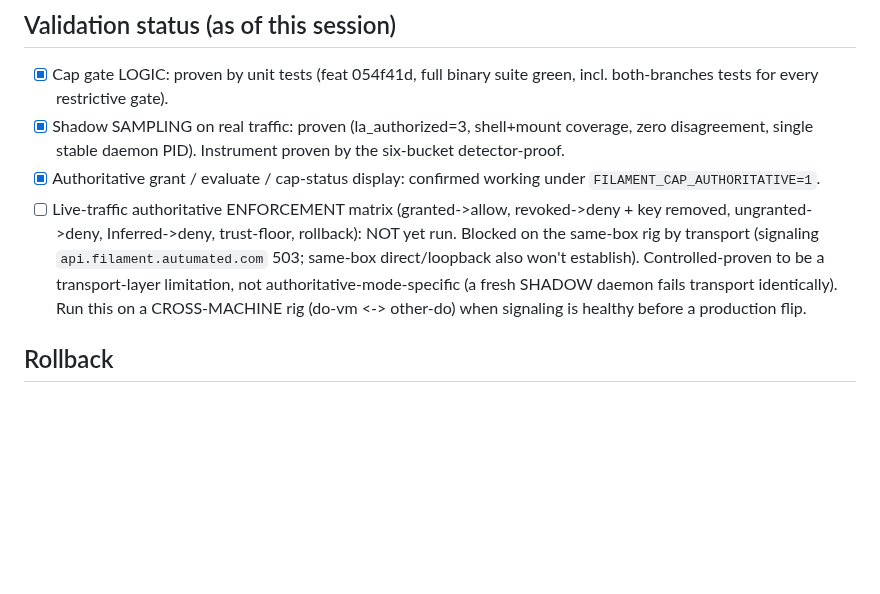
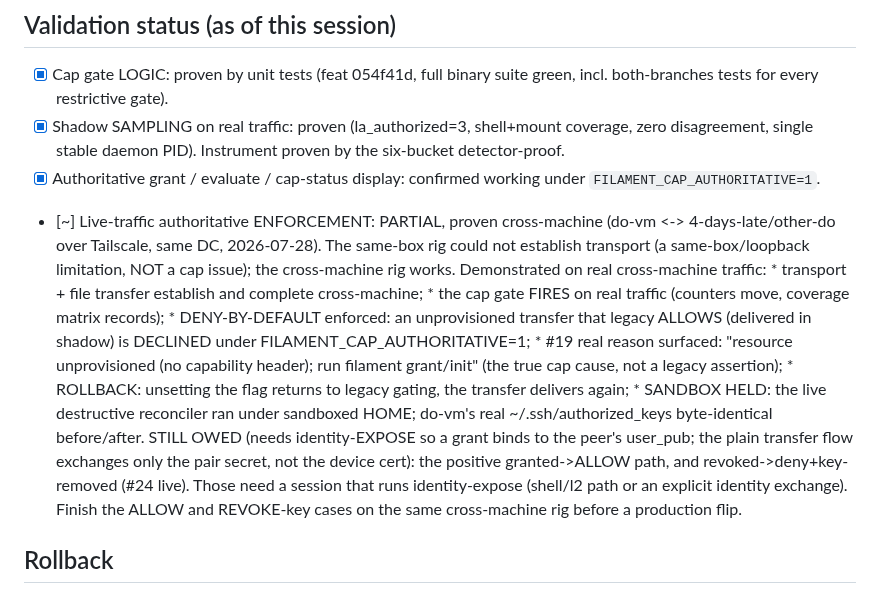
Before and after one commit to Abdk4Moura/tunlion, a Markdown page: docs/cap-flip-checklist.md, the part around the change. GitHub-like rendering; blank space fills up the shorter version.

Commit message:
doc(cap-flip): cross-machine enforcement PARTIAL-proven — deny-by-default + real reason + rollback work on live traffic
Cross-machine rig (do-vm <-> other-do, Tailscale, same DC) establishes the
transport the same-box rig couldn't. Proven under authoritative on real traffic:
gate fires, deny-by-default declines an unprovisioned transfer legacy allows,
#19 real reason surfaces, rollback restores delivery, sandbox held (real
authorized_keys byte-identical). Still owed: granted->allow and revoke->key-removed,
which need identity-expose (plain transfer only exchanges the pair secret).

```diff
--- a/docs/cap-flip-checklist.md
+++ b/docs/cap-flip-checklist.md
@@ -103,13 +103,24 @@ RECONCILE: WOULD remove` log lines), but is not a gating concern for this flip.
       detector-proof.
 - [x] Authoritative grant / evaluate / cap-status display: confirmed working under
       `FILAMENT_CAP_AUTHORITATIVE=1`.
-- [ ] Live-traffic authoritative ENFORCEMENT matrix (granted->allow, revoked->deny +
-      key removed, ungranted->deny, Inferred->deny, trust-floor, rollback): NOT yet run.
-      Blocked on the same-box rig by transport (signaling `api.filament.autumated.com`
-      503; same-box direct/loopback also won't establish). Controlled-proven to be a
-      transport-layer limitation, not authoritative-mode-specific (a fresh SHADOW daemon
-      fails transport identically). Run this on a CROSS-MACHINE rig (do-vm <-> other-do)
-      when signaling is healthy before a production flip.
+- [~] Live-traffic authoritative ENFORCEMENT: PARTIAL, proven cross-machine (do-vm <->
+      4-days-late/other-do over Tailscale, same DC, 2026-07-28). The same-box rig could
+      not establish transport (a same-box/loopback limitation, NOT a cap issue); the
+      cross-machine rig works. Demonstrated on real cross-machine traffic:
+        * transport + file transfer establish and complete cross-machine;
+        * the cap gate FIRES on real traffic (counters move, coverage matrix records);
+        * DENY-BY-DEFAULT enforced: an unprovisioned transfer that legacy ALLOWS (delivered
+          in shadow) is DECLINED under FILAMENT_CAP_AUTHORITATIVE=1;
+        * #19 real reason surfaced: "resource unprovisioned (no capability header); run
+          filament grant/init" (the true cap cause, not a legacy assertion);
+        * ROLLBACK: unsetting the flag returns to legacy gating, the transfer delivers again;
+        * SANDBOX HELD: the live destructive reconciler ran under sandboxed HOME; do-vm's
+          real ~/.ssh/authorized_keys byte-identical before/after.
+      STILL OWED (needs identity-EXPOSE so a grant binds to the peer's user_pub; the plain
+      transfer flow exchanges only the pair secret, not the device cert): the positive
+      granted->ALLOW path, and revoked->deny+key-removed (#24 live). Those need a session
+      that runs identity-expose (shell/l2 path or an explicit identity exchange). Finish
+      the ALLOW and REVOKE-key cases on the same cross-machine rig before a production flip.
 
 ## Rollback
 
```
